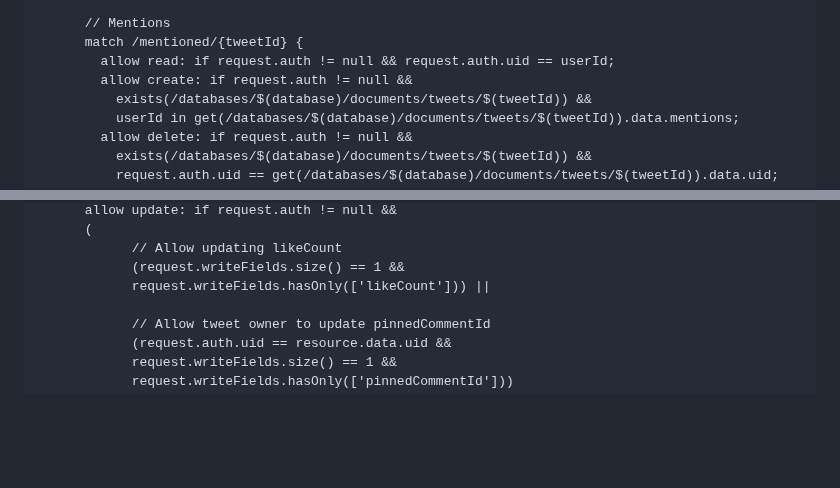
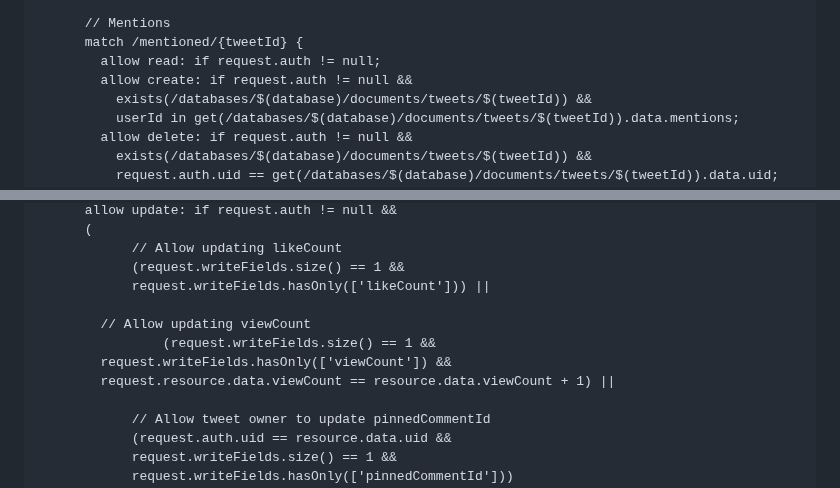
Before and after one commit to Nackoo/wintre, a Markdown page: README.md, 2 parts joined by grey strips. GitHub-like rendering; blank space fills up the shorter version.

```diff
--- a/README.md
+++ b/README.md
@@ -44,7 +44,7 @@ service cloud.firestore {
 
       // Mentions
       match /mentioned/{tweetId} {
-        allow read: if request.auth != null && request.auth.uid == userId;
+        allow read: if request.auth != null;
         allow create: if request.auth != null &&
           exists(/databases/$(database)/documents/tweets/$(tweetId)) &&
           userId in get(/databases/$(database)/documents/tweets/$(tweetId)).data.mentions;
@@ -88,6 +88,11 @@ service cloud.firestore {
     		// Allow updating likeCount
     		(request.writeFields.size() == 1 &&
      		request.writeFields.hasOnly(['likeCount'])) ||
+
+        // Allow updating viewCount
+				(request.writeFields.size() == 1 &&
+        request.writeFields.hasOnly(['viewCount']) &&
+        request.resource.data.viewCount == resource.data.viewCount + 1) ||
 
     		// Allow tweet owner to update pinnedCommentId
     		(request.auth.uid == resource.data.uid &&
```
